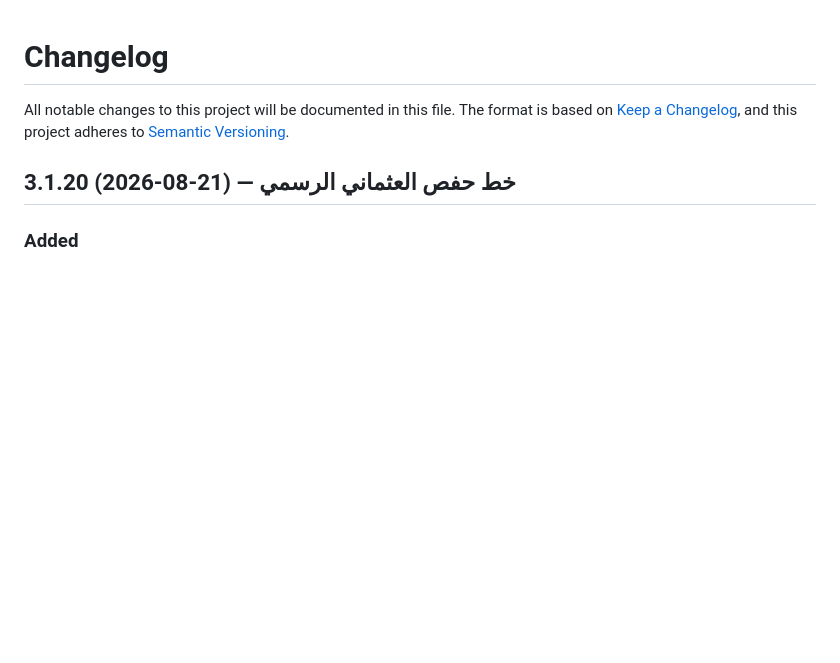
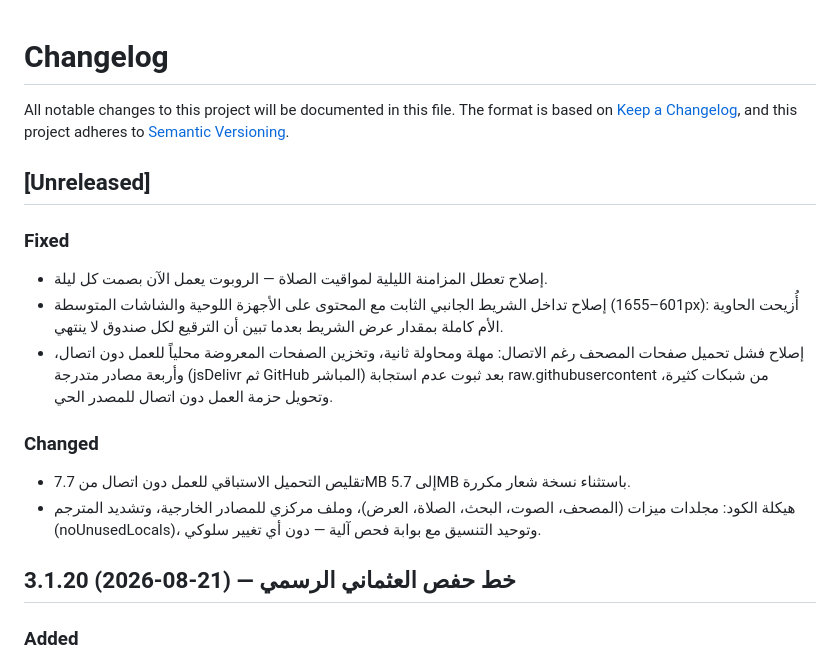
Before and after one commit to bahaback-hub/quran-app, a Markdown page: CHANGELOG.md, the part around the change. GitHub-like rendering; blank space fills up the shorter version.

Commit message:
توثيق: تحديث الأرقام والمسارات وسجل التغييرات - تصحيح عدد الاختبارات (3782 وحدة و324 واجهة)؛ إصلاح 5 مسارات ملفات منقولة في دليل التقييم؛ قسم Unreleased يوثق إصلاحات سبتمبر

```diff
--- a/CHANGELOG.md
+++ b/CHANGELOG.md
@@ -3,6 +3,17 @@
 All notable changes to this project will be documented in this file.
 The format is based on [Keep a Changelog](https://keepachangelog.com/en/1.1.0/),
 and this project adheres to [Semantic Versioning](https://semver.org/spec/v2.0.0.html).
+
+## [Unreleased]
+
+### Fixed
+- إصلاح تعطل المزامنة الليلية لمواقيت الصلاة — الروبوت يعمل الآن بصمت كل ليلة.
+- إصلاح تداخل الشريط الجانبي الثابت مع المحتوى على الأجهزة اللوحية والشاشات المتوسطة (601–1655px): أُزيحت الحاوية الأم كاملة بمقدار عرض الشريط بعدما تبين أن الترقيع لكل صندوق لا ينتهي.
+- إصلاح فشل تحميل صفحات المصحف رغم الاتصال: مهلة ومحاولة ثانية، وتخزين الصفحات المعروضة محلياً للعمل دون اتصال، وأربعة مصادر متدرجة (jsDelivr ثم GitHub المباشر) بعد ثبوت عدم استجابة raw.githubusercontent من شبكات كثيرة، وتحويل حزمة العمل دون اتصال للمصدر الحي.
+
+### Changed
+- تقليص التحميل الاستباقي للعمل دون اتصال من 7.7MB إلى 5.7MB باستثناء نسخة شعار مكررة.
+- هيكلة الكود: مجلدات ميزات (المصحف، الصوت، البحث، الصلاة، العرض)، وملف مركزي للمصادر الخارجية، وتشديد المترجم (noUnusedLocals)، وتوحيد التنسيق مع بوابة فحص آلية — دون أي تغيير سلوكي.
 
 ## 3.1.20 (2026-08-21) — خط حفص العثماني الرسمي
 
```
Also changed, not shown: EVALUATION_GUIDE.md (+4 -4 lines), README.md (+1 -1 lines).
